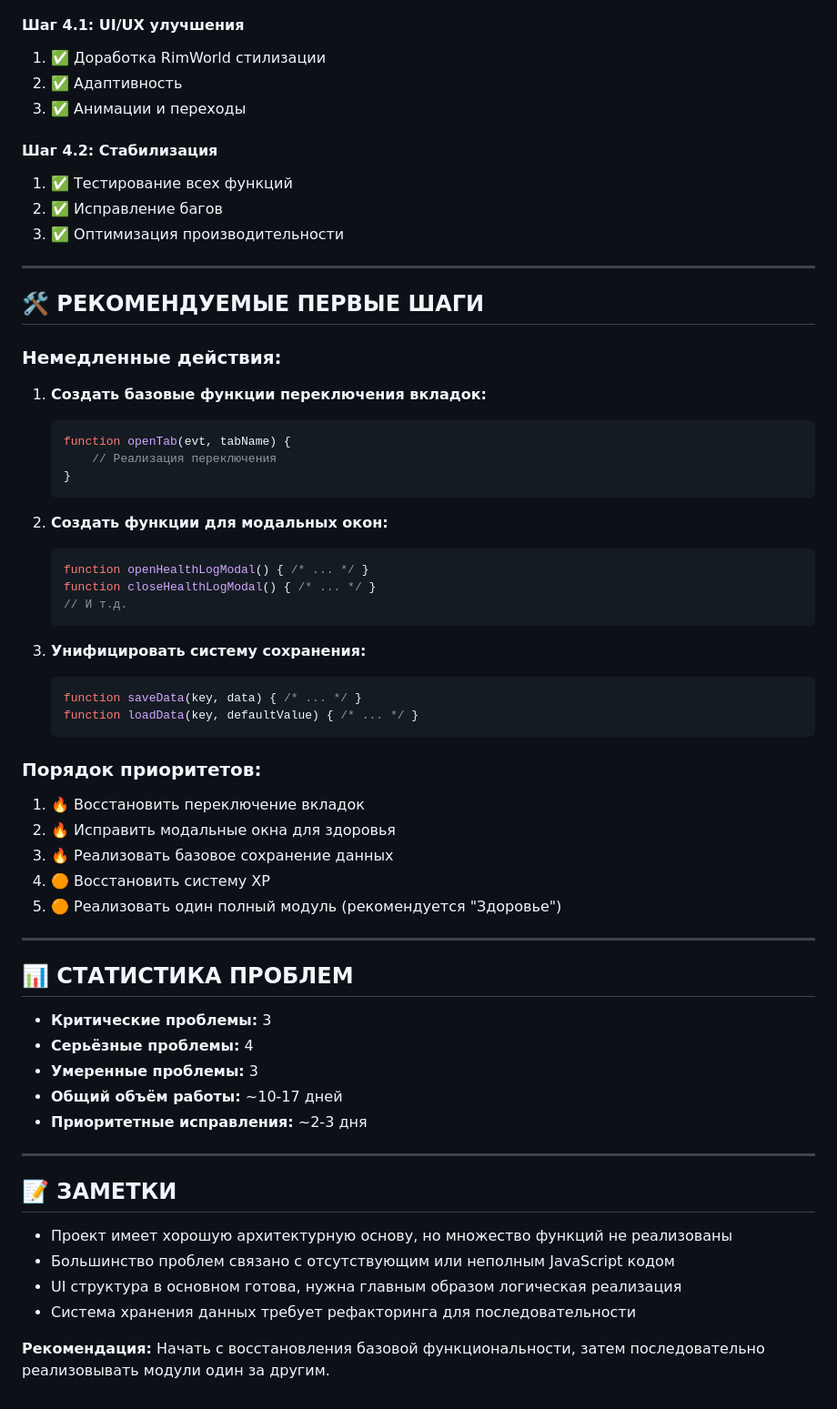
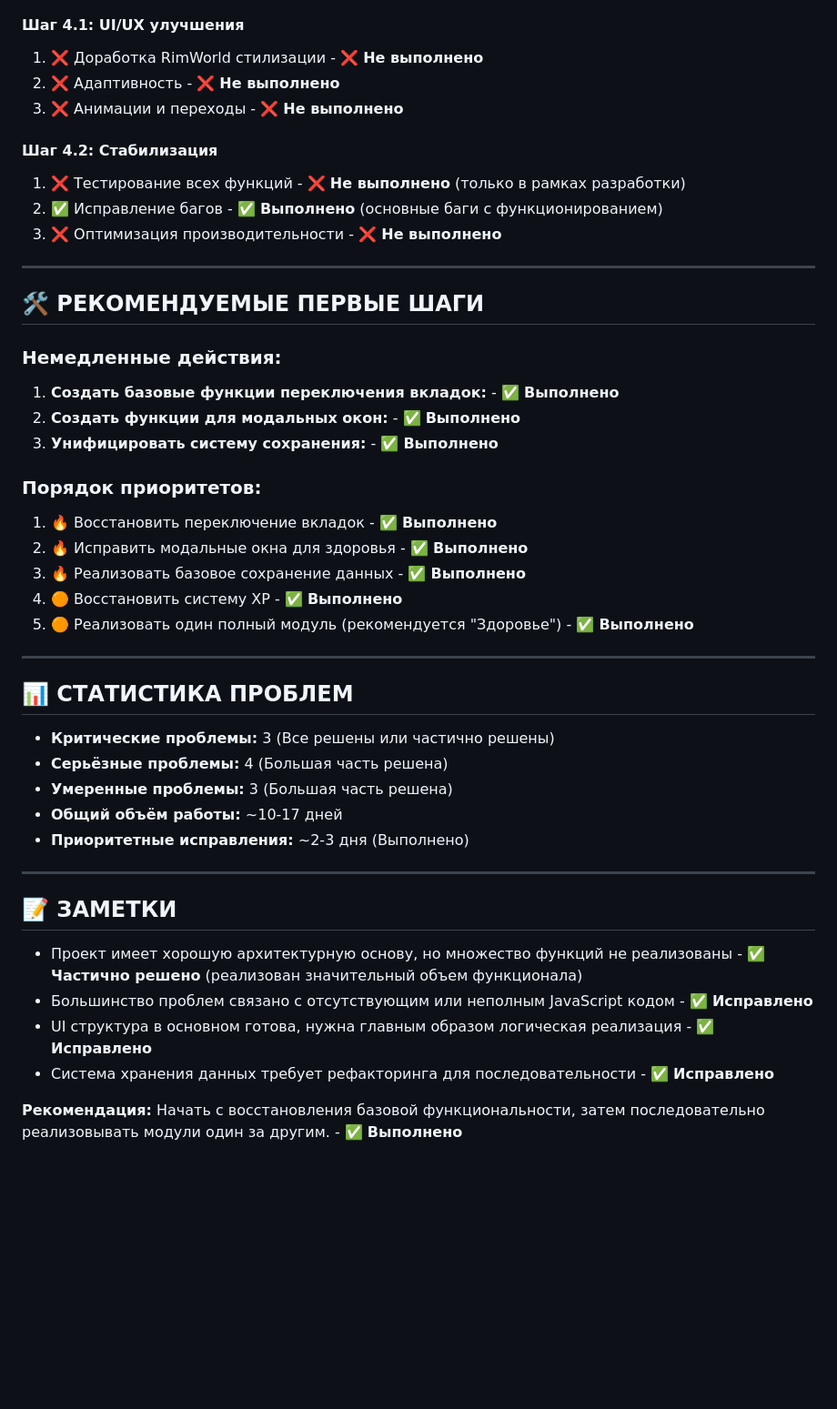
Before and after one commit to ctraider/LifeOS, a Markdown page: ISSUES_ANALYSIS.md, the part around the change printed below. Shown: that part at 91% size. GitHub-like rendering; blank space fills up the shorter version.

````diff
--- a/ISSUES_ANALYSIS.md
+++ b/ISSUES_ANALYSIS.md
@@ -183,13 +183,13 @@
 
 #### Шаг 4.1: UI/UX улучшения
-1. ✅ Доработка RimWorld стилизации
-2. ✅ Адаптивность
-3. ✅ Анимации и переходы
+1. ❌ Доработка RimWorld стилизации - ❌ **Не выполнено**
+2. ❌ Адаптивность - ❌ **Не выполнено**
+3. ❌ Анимации и переходы - ❌ **Не выполнено**
 
 #### Шаг 4.2: Стабилизация
-1. ✅ Тестирование всех функций
-2. ✅ Исправление багов
-3. ✅ Оптимизация производительности
+1. ❌ Тестирование всех функций - ❌ **Не выполнено** (только в рамках разработки)
+2. ✅ Исправление багов - ✅ **Выполнено** (основные баги с функционированием)
+3. ❌ Оптимизация производительности - ❌ **Не выполнено**
 
 ---
 
@@ -197,50 +197,34 @@
 
 ### Немедленные действия:
 
-1. **Создать базовые функции переключения вкладок:**
-   ```javascript
-   function openTab(evt, tabName) {
-       // Реализация переключения
-   }
-   ```
-
-2. **Создать функции для модальных окон:**
-   ```javascript
-   function openHealthLogModal() { /* ... */ }
-   function closeHealthLogModal() { /* ... */ }
-   // И т.д.
-   ```
-
-3. **Унифицировать систему сохранения:**
-   ```javascript
-   function saveData(key, data) { /* ... */ }
-   function loadData(key, defaultValue) { /* ... */ }
-   ```
+1. **Создать базовые функции переключения вкладок:** - ✅ **Выполнено**
+2. **Создать функции для модальных окон:** - ✅ **Выполнено**
+3. **Унифицировать систему сохранения:** - ✅ **Выполнено**
 
 ### Порядок приоритетов:
-1. 🔥 Восстановить переключение вкладок
-2. 🔥 Исправить модальные окна для здоровья
-3. 🔥 Реализовать базовое сохранение данных
-4. 🟠 Восстановить систему XP
-5. 🟠 Реализовать один полный модуль (рекомендуется "Здоровье")
+1. 🔥 Восстановить переключение вкладок - ✅ **Выполнено**
+2. 🔥 Исправить модальные окна для здоровья - ✅ **Выполнено**
+3. 🔥 Реализовать базовое сохранение данных - ✅ **Выполнено**
+4. 🟠 Восстановить систему XP - ✅ **Выполнено**
+5. 🟠 Реализовать один полный модуль (рекомендуется "Здоровье") - ✅ **Выполнено**
 
 ---
 
 ## 📊 СТАТИСТИКА ПРОБЛЕМ
 
-- **Критические проблемы:** 3
-- **Серьёзные проблемы:** 4
-- **Умеренные проблемы:** 3
+- **Критические проблемы:** 3 (Все решены или частично решены)
+- **Серьёзные проблемы:** 4 (Большая часть решена)
+- **Умеренные проблемы:** 3 (Большая часть решена)
 - **Общий объём работы:** ~10-17 дней
-- **Приоритетные исправления:** ~2-3 дня
+- **Приоритетные исправления:** ~2-3 дня (Выполнено)
 
 ---
 
 ## 📝 ЗАМЕТКИ
 
-- Проект имеет хорошую архитектурную основу, но множество функций не реализованы
-- Большинство проблем связано с отсутствующим или неполным JavaScript кодом
-- UI структура в основном готова, нужна главным образом логическая реализация
-- Система хранения данных требует рефакторинга для последовательности
+- Проект имеет хорошую архитектурную основу, но множество функций не реализованы - ✅ **Частично решено** (реализован значительный объем функционала)
+- Большинство проблем связано с отсутствующим или неполным JavaScript кодом - ✅ **Исправлено**
+- UI структура в основном готова, нужна главным образом логическая реализация - ✅ **Исправлено**
+- Система хранения данных требует рефакторинга для последовательности - ✅ **Исправлено**
 
-**Рекомендация:** Начать с восстановления базовой функциональности, затем последовательно реализовывать модули один за другим.
+**Рекомендация:** Начать с восстановления базовой функциональности, затем последовательно реализовывать модули один за другим. - ✅ **Выполнено**
````
Also changed, not shown: other parts of ISSUES_ANALYSIS.md (+86 -86 lines).
